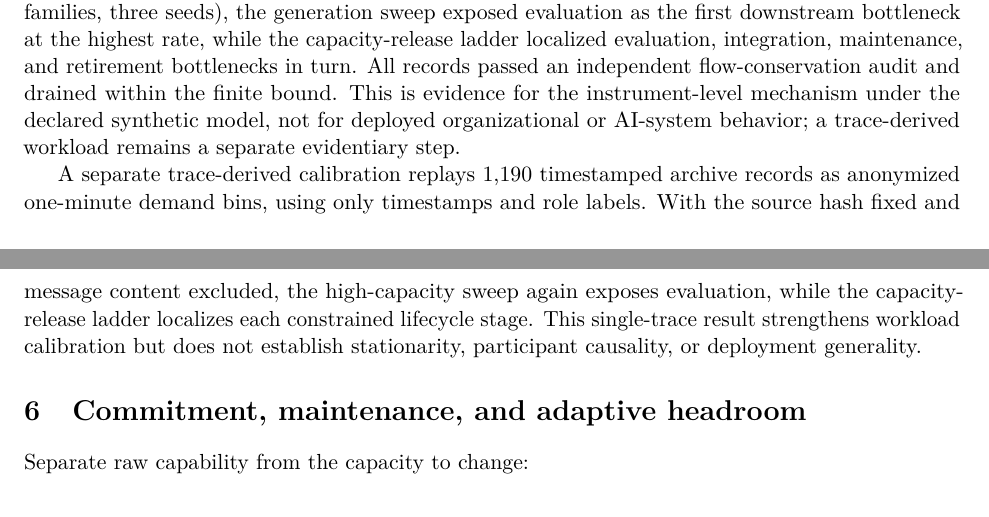
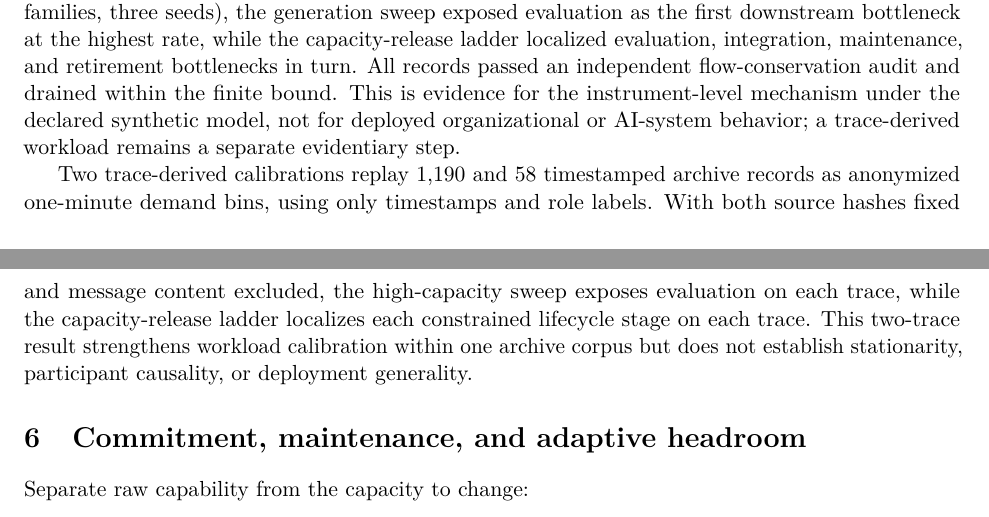
Before and after one commit to leo-guinan/the-return-of-magic-causal-compression, a LaTeX paper (paper/main.tex): two parts of pages 5 and 6 of 11, joined at a grey line, cut so that both start at the same text. Compiled offline with pdfLaTeX.

Commit message:
Report two-trace queue calibration

```diff
--- a/paper/main.tex
+++ b/paper/main.tex
@@ -200,7 +200,7 @@ Cheap generation can therefore increase the stock of unprocessed commitments fas
 
 A bounded synthetic cross-check implements this protocol in two independently specified workload families: burst/on--off arrivals and jittered arrivals. Across 48 records (eight conditions, two workload families, three seeds), the generation sweep exposed evaluation as the first downstream bottleneck at the highest rate, while the capacity-release ladder localized evaluation, integration, maintenance, and retirement bottlenecks in turn. All records passed an independent flow-conservation audit and drained within the finite bound. This is evidence for the instrument-level mechanism under the declared synthetic model, not for deployed organizational or AI-system behavior; a trace-derived workload remains a separate evidentiary step.
 
-A separate trace-derived calibration replays 1,190 timestamped archive records as anonymized one-minute demand bins, using only timestamps and role labels. With the source hash fixed and message content excluded, the high-capacity sweep again exposes evaluation, while the capacity-release ladder localizes each constrained lifecycle stage. This single-trace result strengthens workload calibration but does not establish stationarity, participant causality, or deployment generality.
+Two trace-derived calibrations replay 1,190 and 58 timestamped archive records as anonymized one-minute demand bins, using only timestamps and role labels. With both source hashes fixed and message content excluded, the high-capacity sweep exposes evaluation on each trace, while the capacity-release ladder localizes each constrained lifecycle stage on each trace. This two-trace result strengthens workload calibration within one archive corpus but does not establish stationarity, participant causality, or deployment generality.
 
 \section{Commitment, maintenance, and adaptive headroom}
 
```
Also changed, not shown: claims/claims.yaml (+1 -1 lines), paper/main.pdf.
